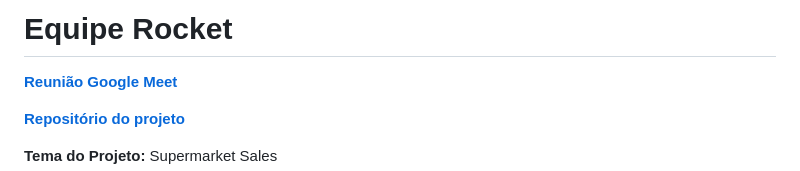
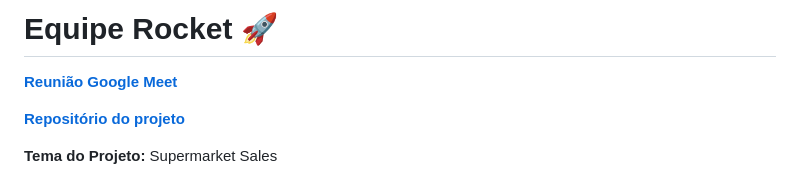
Before and after one commit to alinecouto/rocket, a Markdown page: README.md, the part around the change. Rendered like a GitHub page.

```diff
--- a/README.md
+++ b/README.md
@@ -1,4 +1,4 @@
-# Equipe Rocket
+# Equipe Rocket :rocket:
 
 **[Reunião Google Meet](https://meet.google.com/uwh-robp-vcz)**
 
```
